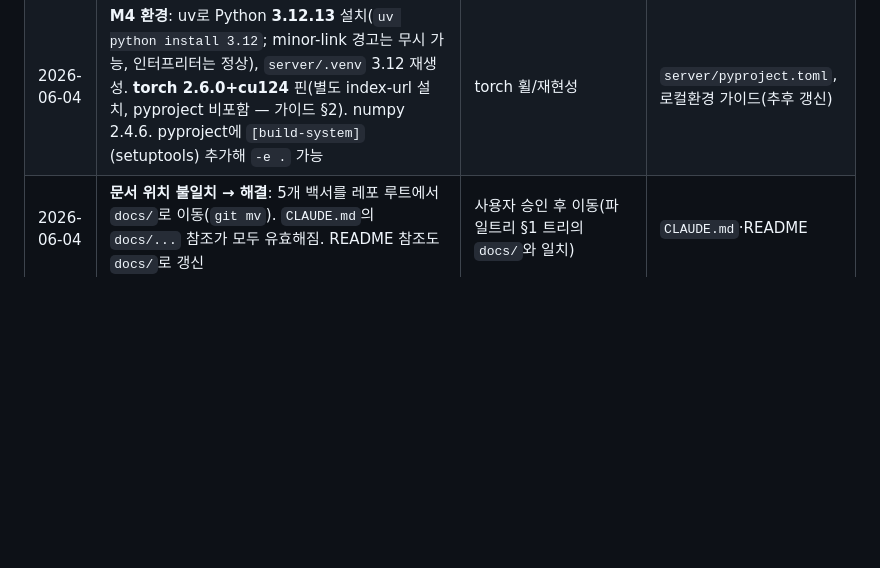
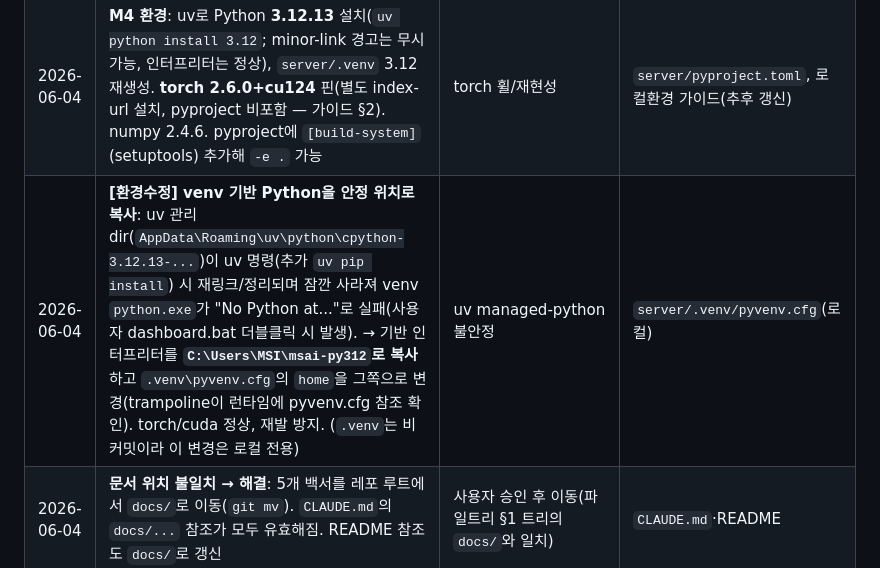
Before and after one commit to JTech-CO/Minesweeper-AI, a Markdown page: PROGRESS.md, the part around the change. GitHub-like rendering; blank space fills up the shorter version.

Commit message:
docs(progress): record venv base-python stabilization (copy out of uv-managed dir)
Co-Authored-By: Claude Opus 4.8 <noreply@anthropic.com>

```diff
--- a/PROGRESS.md
+++ b/PROGRESS.md
@@ -72,6 +72,7 @@
 | 2026-06-04 | **서버 Python = 3.14** 고정(venv). `py -0`가 3.12를 보였으나 디스크에 없음(스테일 등록), 실제 3.14만 설치. fastapi/sqlalchemy/alembic/pydantic(-core)/uvicorn 모두 cp314 휠 정상 설치. **주의: M4 `torch`의 3.14 휠 미제공 가능 → M4 진입 시 재확인** | 환경 실측 | 로컬환경 가이드(추후 갱신) |
 | 2026-06-04 | 비 ASCII 경로(`내 폴더…`)에서 `py` 런처 venv 생성 실패(ANSI 경로 깨짐). **python.exe 직접 호출**(PowerShell `&`=CreateProcessW)로 해결 | Windows+한글경로 이슈 | — |
 | 2026-06-04 | **M4 환경**: uv로 Python **3.12.13** 설치(`uv python install 3.12`; minor-link 경고는 무시 가능, 인터프리터는 정상), `server/.venv` 3.12 재생성. **torch 2.6.0+cu124** 핀(별도 index-url 설치, pyproject 비포함 — 가이드 §2). numpy 2.4.6. pyproject에 `[build-system]`(setuptools) 추가해 `-e .` 가능 | torch 휠/재현성 | `server/pyproject.toml`, 로컬환경 가이드(추후 갱신) |
+| 2026-06-04 | **[환경수정] venv 기반 Python을 안정 위치로 복사**: uv 관리 dir(`AppData\Roaming\uv\python\cpython-3.12.13-...`)이 uv 명령(추가 `uv pip install`) 시 재링크/정리되며 잠깐 사라져 venv `python.exe`가 "No Python at..."로 실패(사용자 dashboard.bat 더블클릭 시 발생). → 기반 인터프리터를 **`C:\Users\MSI\msai-py312`로 복사**하고 `.venv\pyvenv.cfg`의 `home`을 그쪽으로 변경(trampoline이 런타임에 pyvenv.cfg 참조 확인). torch/cuda 정상, 재발 방지. (`.venv`는 비커밋이라 이 변경은 로컬 전용) | uv managed-python 불안정 | `server/.venv/pyvenv.cfg`(로컬) |
 | 2026-06-04 | **문서 위치 불일치 → 해결**: 5개 백서를 레포 루트에서 `docs/`로 이동(`git mv`). `CLAUDE.md`의 `docs/...` 참조가 모두 유효해짐. README 참조도 `docs/`로 갱신 | 사용자 승인 후 이동(파일트리 §1 트리의 `docs/`와 일치) | `CLAUDE.md`·README |
 
 ---
```
